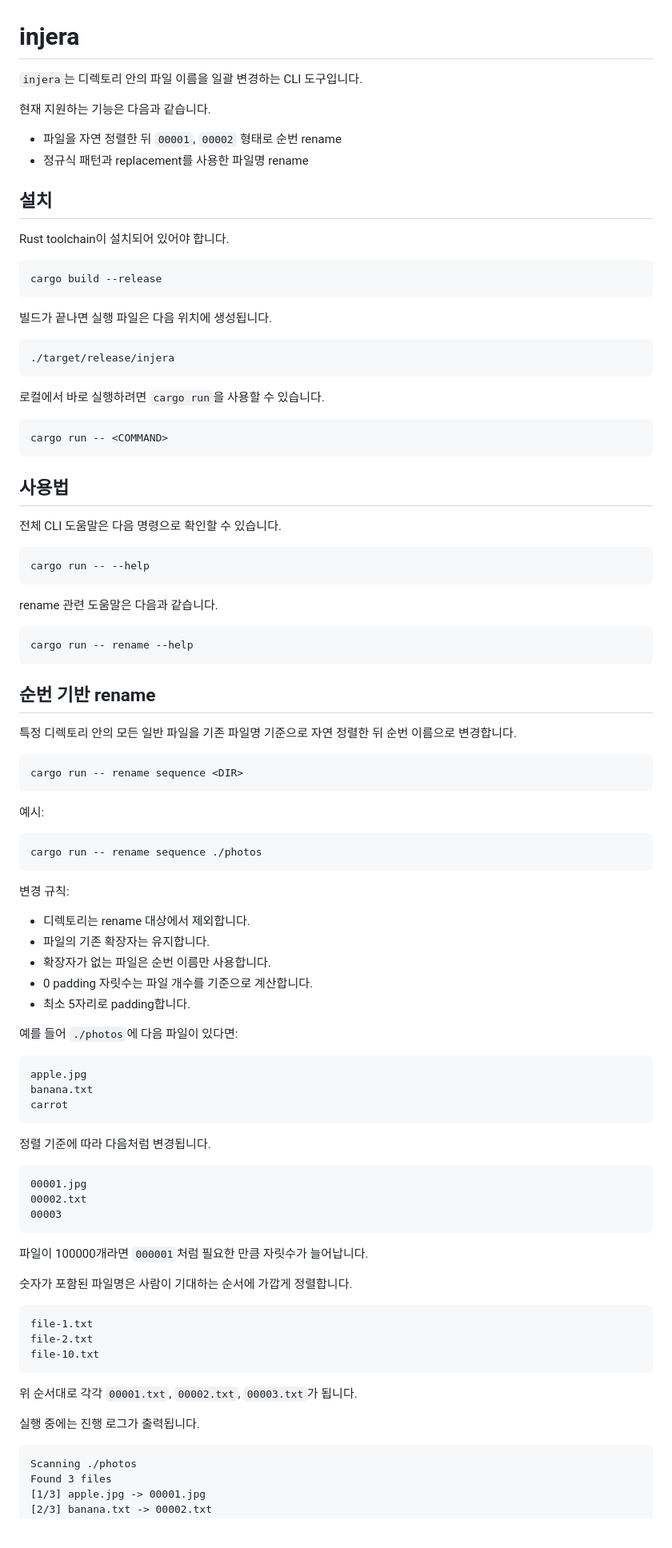
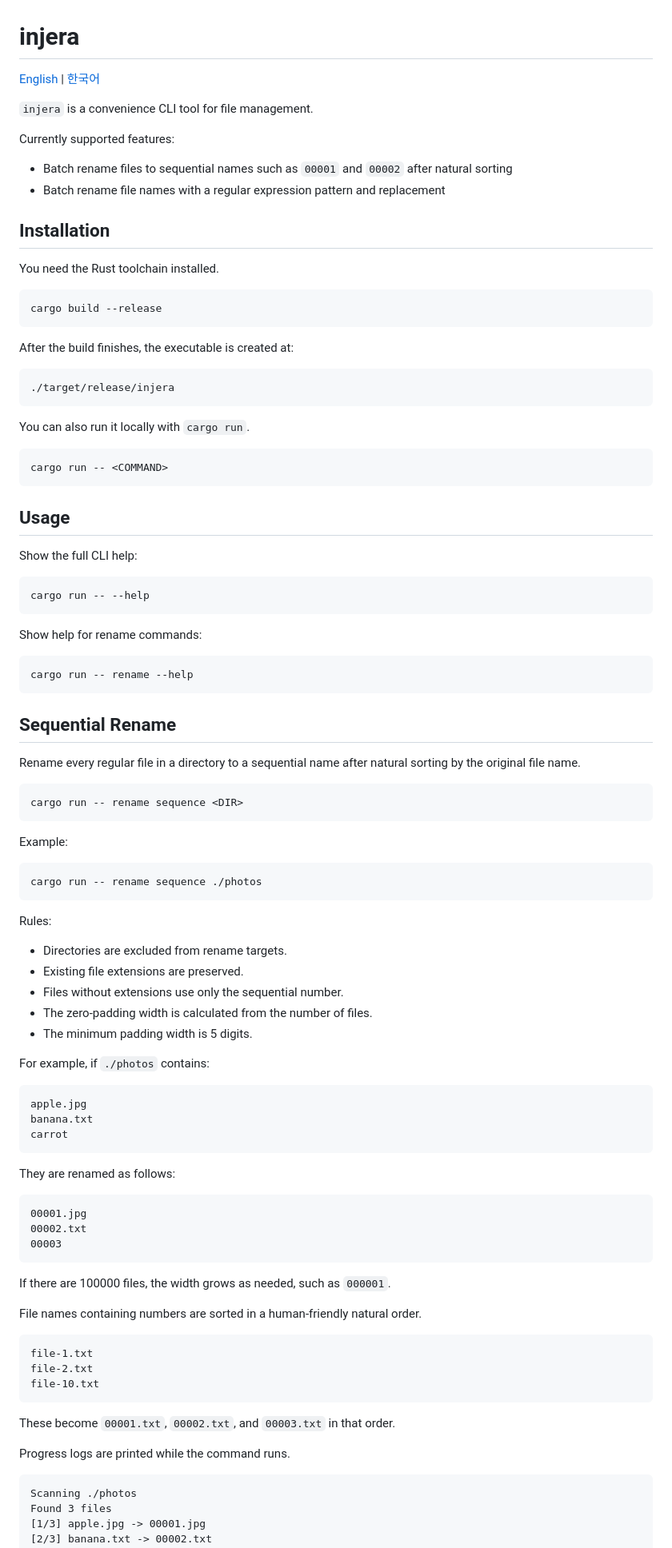
Before and after one commit to myyrakle/injera, a Markdown page: README.md, the part around one of its changes. Shown at 80% size. Drawn GitHub-style; blank space fills up the shorter version.

Commit message:
docs: README 다국어화

````diff
--- a/README.md
+++ b/README.md
@@ -1,69 +1,71 @@
 # injera
 
-`injera`는 디렉토리 안의 파일 이름을 일괄 변경하는 CLI 도구입니다.
+[English](README.md) | [한국어](README.ko.md)
 
-현재 지원하는 기능은 다음과 같습니다.
+`injera` is a convenience CLI tool for file management.
 
-- 파일을 자연 정렬한 뒤 `00001`, `00002` 형태로 순번 rename
-- 정규식 패턴과 replacement를 사용한 파일명 rename
+Currently supported features:
 
-## 설치
+- Batch rename files to sequential names such as `00001` and `00002` after natural sorting
+- Batch rename file names with a regular expression pattern and replacement
 
-Rust toolchain이 설치되어 있어야 합니다.
+## Installation
+
+You need the Rust toolchain installed.
 
 ```bash
 cargo build --release
 ```
 
-빌드가 끝나면 실행 파일은 다음 위치에 생성됩니다.
+After the build finishes, the executable is created at:
 
 ```bash
 ./target/release/injera
 ```
 
-로컬에서 바로 실행하려면 `cargo run`을 사용할 수 있습니다.
+You can also run it locally with `cargo run`.
 
 ```bash
 cargo run -- <COMMAND>
 ```
 
-## 사용법
+## Usage
 
-전체 CLI 도움말은 다음 명령으로 확인할 수 있습니다.
+Show the full CLI help:
 
 ```bash
 cargo run -- --help
 ```
 
-rename 관련 도움말은 다음과 같습니다.
+Show help for rename commands:
 
 ```bash
 cargo run -- rename --help
 ```
 
-## 순번 기반 rename
+## Sequential Rename
 
-특정 디렉토리 안의 모든 일반 파일을 기존 파일명 기준으로 자연 정렬한 뒤 순번 이름으로 변경합니다.
+Rename every regular file in a directory to a sequential name after natural sorting by the original file name.
 
 ```bash
 cargo run -- rename sequence <DIR>
 ```
 
-예시:
+Example:
 
 ```bash
 cargo run -- rename sequence ./photos
 ```
 
-변경 규칙:
+Rules:
 
-- 디렉토리는 rename 대상에서 제외합니다.
-- 파일의 기존 확장자는 유지합니다.
-- 확장자가 없는 파일은 순번 이름만 사용합니다.
-- 0 padding 자릿수는 파일 개수를 기준으로 계산합니다.
-- 최소 5자리로 padding합니다.
+- Directories are excluded from rename targets.
+- Existing file extensions are preserved.
+- Files without extensions use only the sequential number.
+- The zero-padding width is calculated from the number of files.
+- The minimum padding width is 5 digits.
 
-예를 들어 `./photos`에 다음 파일이 있다면:
+For example, if `./photos` contains:
 
 ```text
 apple.jpg
@@ -71,7 +73,7 @@ banana.txt
 carrot
 ```
 
-정렬 기준에 따라 다음처럼 변경됩니다.
+They are renamed as follows:
 
 ```text
 00001.jpg
@@ -79,9 +81,9 @@ carrot
 00003
 ```
 
-파일이 100000개라면 `000001`처럼 필요한 만큼 자릿수가 늘어납니다.
+If there are 100000 files, the width grows as needed, such as `000001`.
 
-숫자가 포함된 파일명은 사람이 기대하는 순서에 가깝게 정렬합니다.
+File names containing numbers are sorted in a human-friendly natural order.
 
 ```text
 file-1.txt
@@ -89,9 +91,9 @@ file-2.txt
 file-10.txt
 ```
 
-위 순서대로 각각 `00001.txt`, `00002.txt`, `00003.txt`가 됩니다.
+These become `00001.txt`, `00002.txt`, and `00003.txt` in that order.
 
-실행 중에는 진행 로그가 출력됩니다.
+Progress logs are printed while the command runs.
 
 ```text
 Scanning ./photos
````
Also changed, not shown: other parts of README.md (+15 -15 lines), README.ko.md (added, +176 -0 lines).
